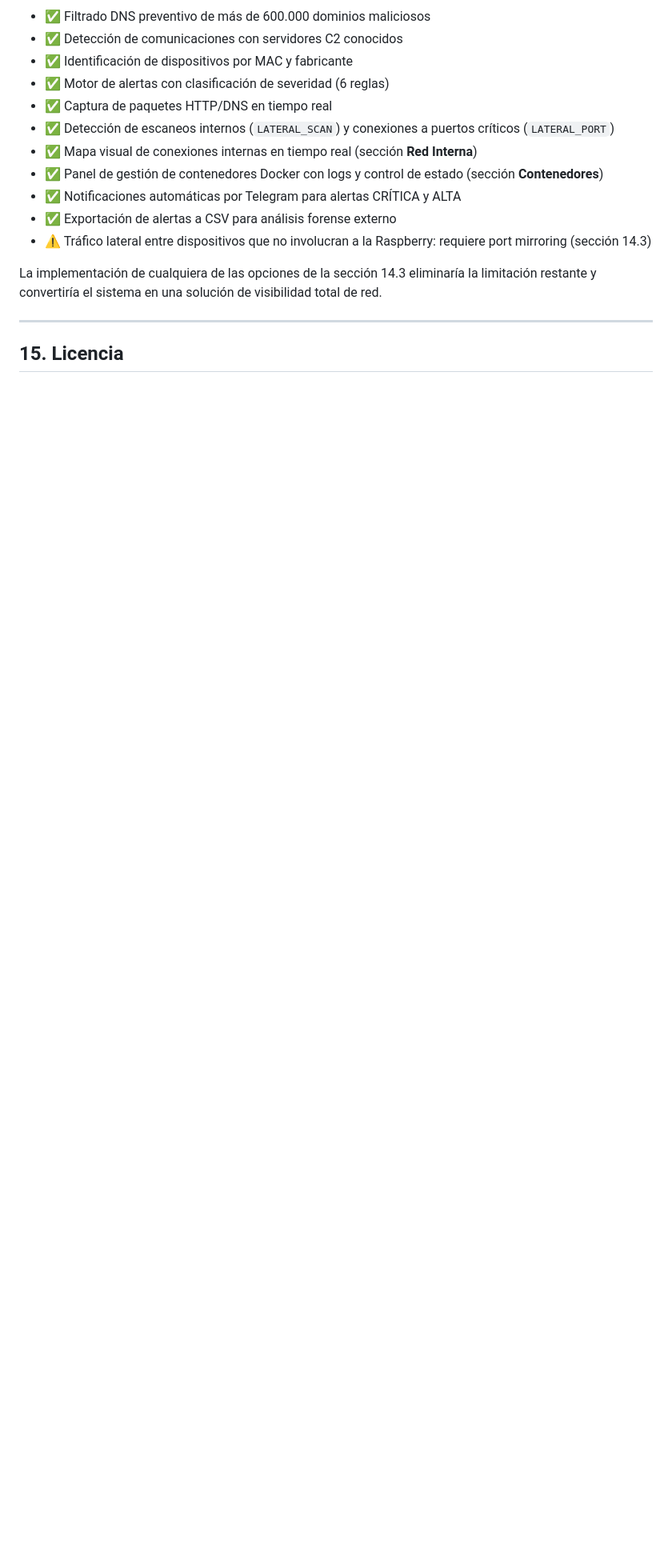
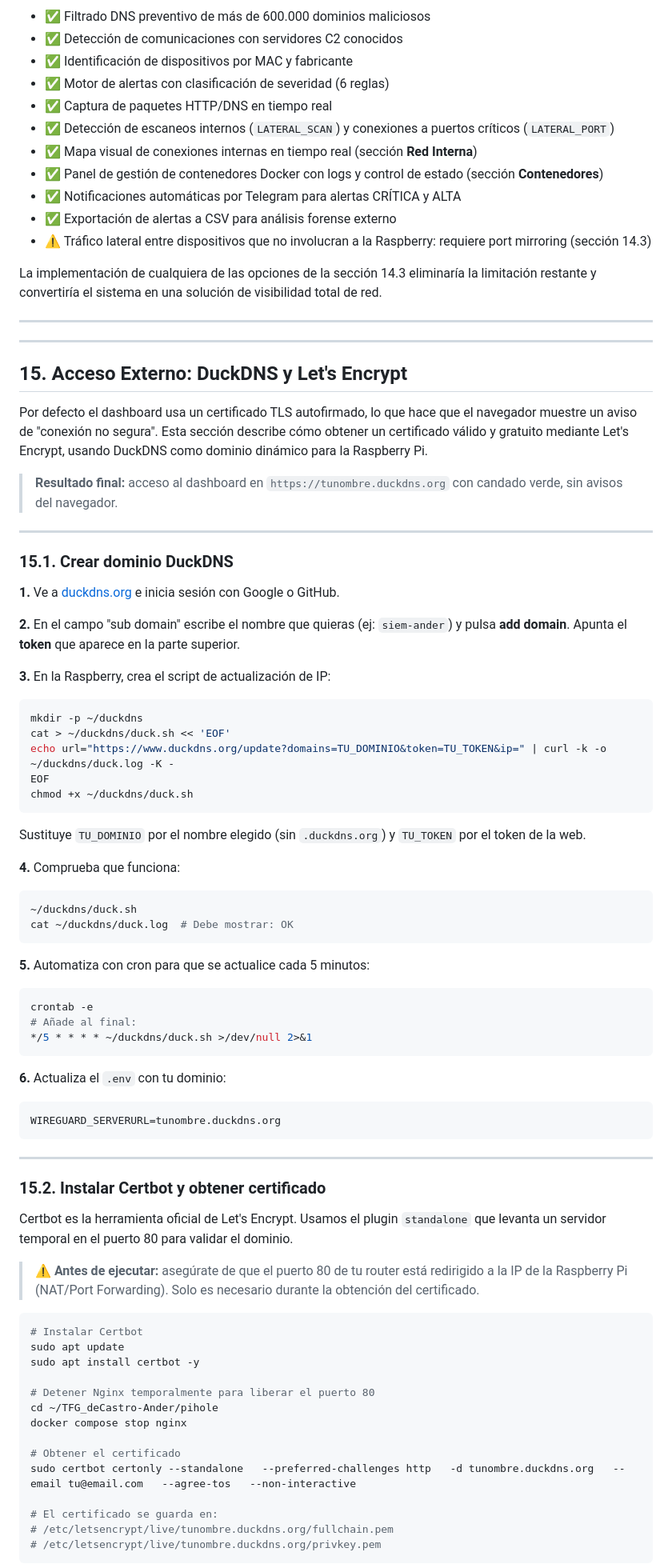
Before and after one commit to aanderdc/TFG_deCastro-Ander, a Markdown page: README.md, the part around one of its changes. Shown at 80% size. Rendered like a GitHub page; blank space fills up the shorter version.

````diff
--- a/README.md
+++ b/README.md
@@ -584,4 +589,78 @@ La implementación de cualquiera de las opciones de la sección 14.3 eliminaría
 
 ---
 
-## 15. Licencia
+
+---
+
+## 15. Acceso Externo: DuckDNS y Let's Encrypt
+
+Por defecto el dashboard usa un certificado TLS autofirmado, lo que hace que el navegador muestre un aviso de "conexión no segura". Esta sección describe cómo obtener un certificado válido y gratuito mediante Let's Encrypt, usando DuckDNS como dominio dinámico para la Raspberry Pi.
+
+> **Resultado final:** acceso al dashboard en `https://tunombre.duckdns.org` con candado verde, sin avisos del navegador.
+
+---
+
+### 15.1. Crear dominio DuckDNS
+
+**1.** Ve a [duckdns.org](https://www.duckdns.org) e inicia sesión con Google o GitHub.
+
+**2.** En el campo "sub domain" escribe el nombre que quieras (ej: `siem-ander`) y pulsa **add domain**. Apunta el **token** que aparece en la parte superior.
+
+**3.** En la Raspberry, crea el script de actualización de IP:
+
+```bash
+mkdir -p ~/duckdns
+cat > ~/duckdns/duck.sh << 'EOF'
+echo url="https://www.duckdns.org/update?domains=TU_DOMINIO&token=TU_TOKEN&ip=" | curl -k -o ~/duckdns/duck.log -K -
+EOF
+chmod +x ~/duckdns/duck.sh
+```
+
+Sustituye `TU_DOMINIO` por el nombre elegido (sin `.duckdns.org`) y `TU_TOKEN` por el token de la web.
+
+**4.** Comprueba que funciona:
+
+```bash
+~/duckdns/duck.sh
+cat ~/duckdns/duck.log  # Debe mostrar: OK
+```
+
+**5.** Automatiza con cron para que se actualice cada 5 minutos:
+
+```bash
+crontab -e
+# Añade al final:
+*/5 * * * * ~/duckdns/duck.sh >/dev/null 2>&1
+```
+
+**6.** Actualiza el `.env` con tu dominio:
+
+```env
+WIREGUARD_SERVERURL=tunombre.duckdns.org
+```
+
+---
+
+### 15.2. Instalar Certbot y obtener certificado
+
+Certbot es la herramienta oficial de Let's Encrypt. Usamos el plugin `standalone` que levanta un servidor temporal en el puerto 80 para validar el dominio.
+
+> ⚠️ **Antes de ejecutar:** asegúrate de que el puerto 80 de tu router está redirigido a la IP de la Raspberry Pi (NAT/Port Forwarding). Solo es necesario durante la obtención del certificado.
+
+```bash
+# Instalar Certbot
+sudo apt update
+sudo apt install certbot -y
+
+# Detener Nginx temporalmente para liberar el puerto 80
+cd ~/TFG_deCastro-Ander/pihole
+docker compose stop nginx
+
+# Obtener el certificado
+sudo certbot certonly --standalone   --preferred-challenges http   -d tunombre.duckdns.org   --email tu@email.com   --agree-tos   --non-interactive
+
+# El certificado se guarda en:
+# /etc/letsencrypt/live/tunombre.duckdns.org/fullchain.pem
+# /etc/letsencrypt/live/tunombre.duckdns.org/privkey.pem
+```
+
````
Also changed, not shown: other parts of README.md (+71 -1 lines).
